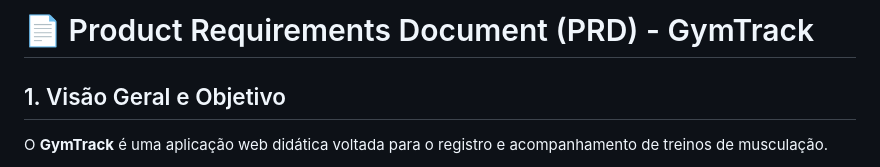
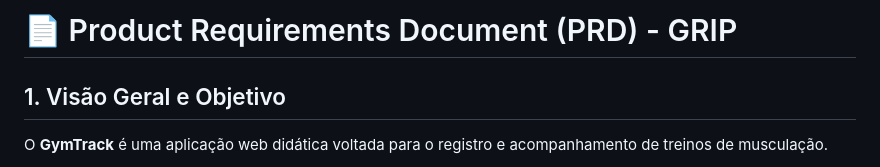
Before and after one commit to leonardo-lopes-dz/projeto-grip, a Markdown page: docs/architecture.md, the part around the change. Drawn GitHub-style.

```diff
--- a/docs/architecture.md
+++ b/docs/architecture.md
@@ -1,4 +1,4 @@
-# 📄 Product Requirements Document (PRD) - GymTrack
+# 📄 Product Requirements Document (PRD) - GRIP
 
 ## 1. Visão Geral e Objetivo
 
```
